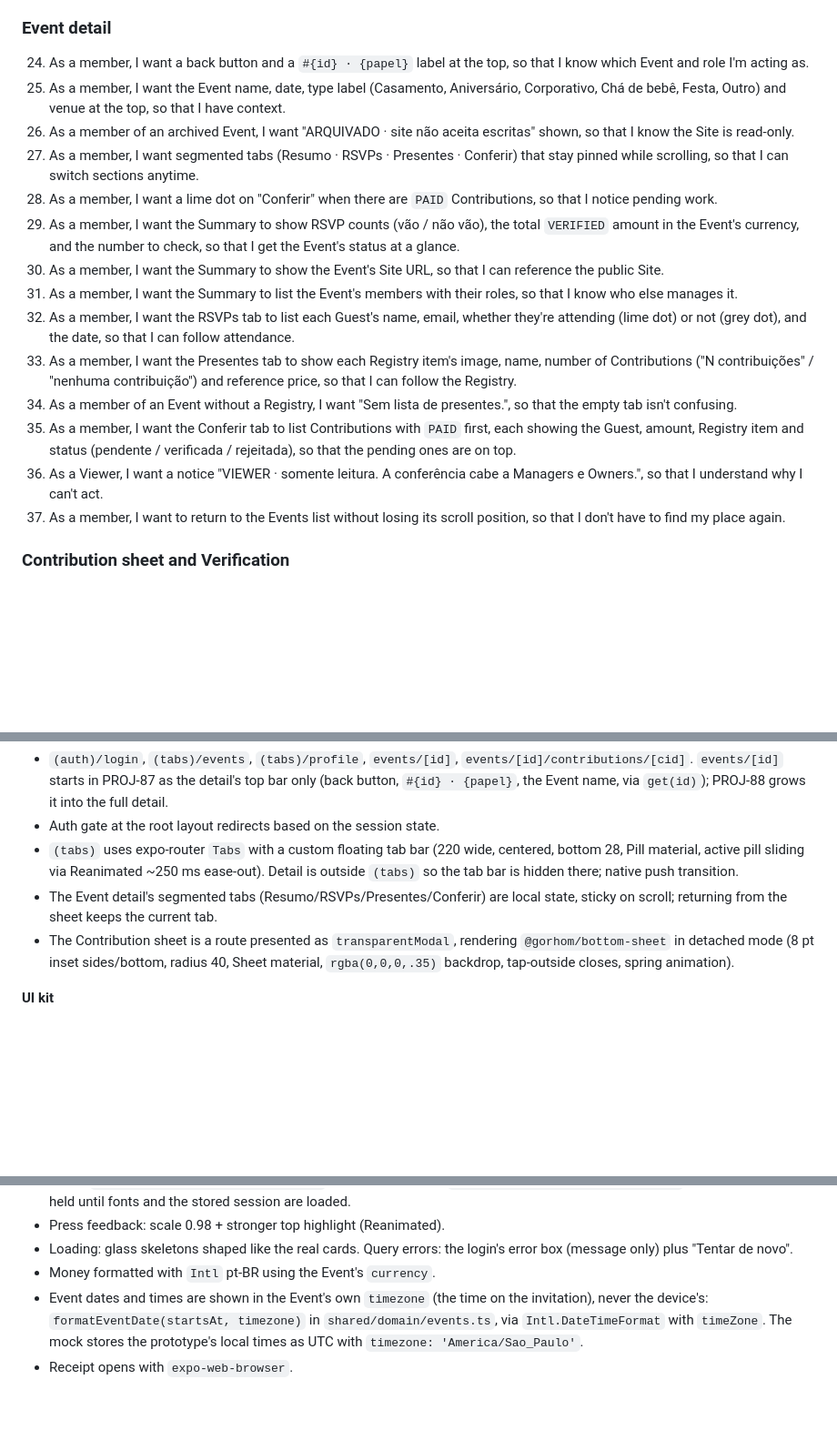
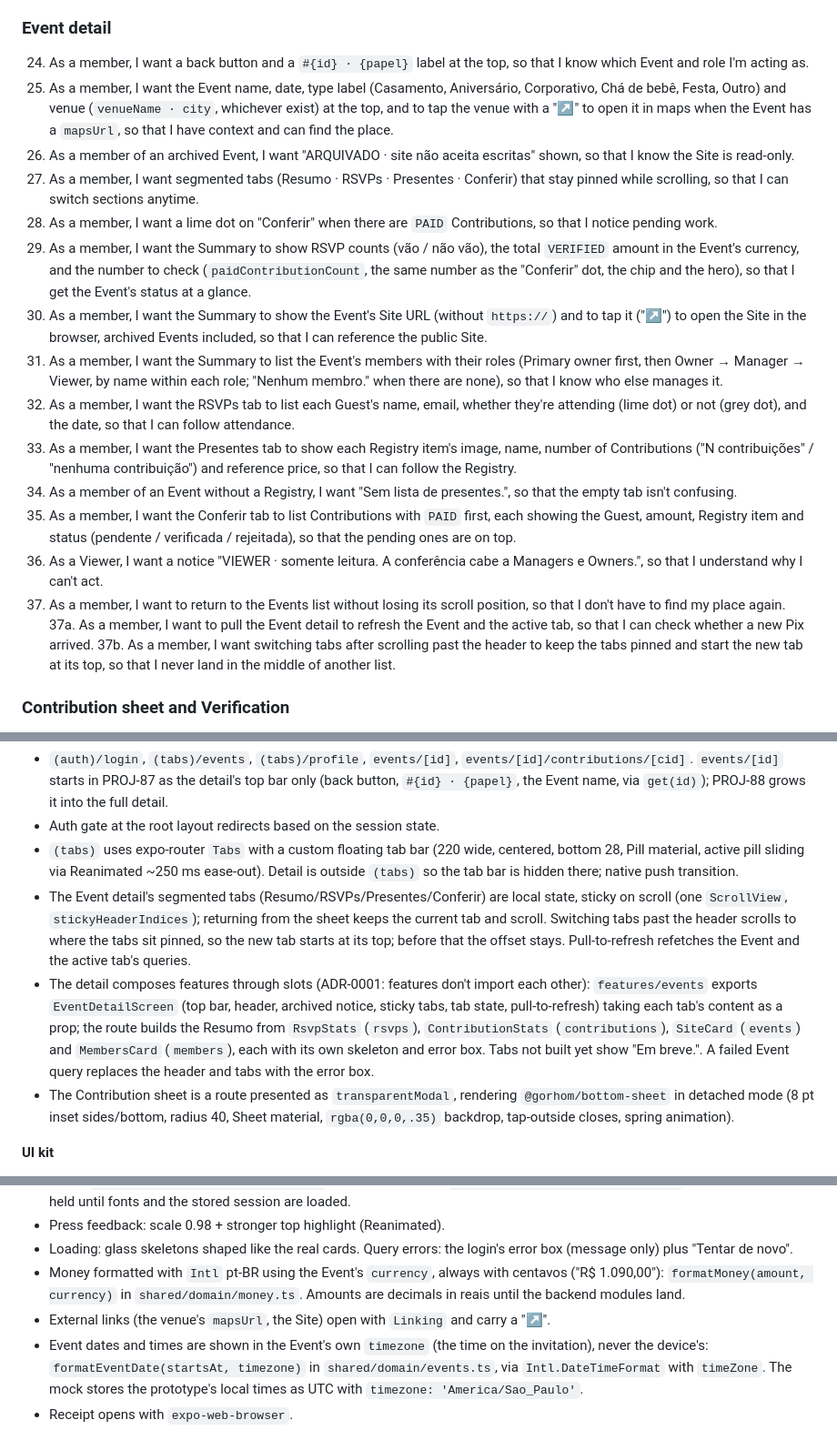
Before and after one commit to penteado40/events-expo, a Markdown page: docs/spec.md, 3 parts joined by grey strips. Shown at 91% size. GitHub-like rendering; blank space fills up the shorter version.

Commit message:
docs: PROJ-88 grilling decisions
Co-Authored-By: Claude Opus 5.5 <noreply@anthropic.com>

```diff
--- a/docs/spec.md
+++ b/docs/spec.md
@@ -48,19 +48,21 @@ Data comes through repository interfaces that mirror the planned API contract. A
 
 ### Event detail
 24. As a member, I want a back button and a `#{id} · {papel}` label at the top, so that I know which Event and role I'm acting as.
-25. As a member, I want the Event name, date, type label (Casamento, Aniversário, Corporativo, Chá de bebê, Festa, Outro) and venue at the top, so that I have context.
+25. As a member, I want the Event name, date, type label (Casamento, Aniversário, Corporativo, Chá de bebê, Festa, Outro) and venue (`venueName · city`, whichever exist) at the top, and to tap the venue with a "↗" to open it in maps when the Event has a `mapsUrl`, so that I have context and can find the place.
 26. As a member of an archived Event, I want "ARQUIVADO · site não aceita escritas" shown, so that I know the Site is read-only.
 27. As a member, I want segmented tabs (Resumo · RSVPs · Presentes · Conferir) that stay pinned while scrolling, so that I can switch sections anytime.
 28. As a member, I want a lime dot on "Conferir" when there are `PAID` Contributions, so that I notice pending work.
-29. As a member, I want the Summary to show RSVP counts (vão / não vão), the total `VERIFIED` amount in the Event's currency, and the number to check, so that I get the Event's status at a glance.
-30. As a member, I want the Summary to show the Event's Site URL, so that I can reference the public Site.
-31. As a member, I want the Summary to list the Event's members with their roles, so that I know who else manages it.
+29. As a member, I want the Summary to show RSVP counts (vão / não vão), the total `VERIFIED` amount in the Event's currency, and the number to check (`paidContributionCount`, the same number as the "Conferir" dot, the chip and the hero), so that I get the Event's status at a glance.
+30. As a member, I want the Summary to show the Event's Site URL (without `https://`) and to tap it ("↗") to open the Site in the browser, archived Events included, so that I can reference the public Site.
+31. As a member, I want the Summary to list the Event's members with their roles (Primary owner first, then Owner → Manager → Viewer, by name within each role; "Nenhum membro." when there are none), so that I know who else manages it.
 32. As a member, I want the RSVPs tab to list each Guest's name, email, whether they're attending (lime dot) or not (grey dot), and the date, so that I can follow attendance.
 33. As a member, I want the Presentes tab to show each Registry item's image, name, number of Contributions ("N contribuições" / "nenhuma contribuição") and reference price, so that I can follow the Registry.
 34. As a member of an Event without a Registry, I want "Sem lista de presentes.", so that the empty tab isn't confusing.
 35. As a member, I want the Conferir tab to list Contributions with `PAID` first, each showing the Guest, amount, Registry item and status (pendente / verificada / rejeitada), so that the pending ones are on top.
 36. As a Viewer, I want a notice "VIEWER · somente leitura. A conferência cabe a Managers e Owners.", so that I understand why I can't act.
 37. As a member, I want to return to the Events list without losing its scroll position, so that I don't have to find my place again.
+37a. As a member, I want to pull the Event detail to refresh the Event and the active tab, so that I can check whether a new Pix arrived.
+37b. As a member, I want switching tabs after scrolling past the header to keep the tabs pinned and start the new tab at its top, so that I never land in the middle of another list.
 
 ### Contribution sheet and Verification
 38. As a member, I want tapping a Contribution to open a floating bottom sheet, so that I can see its details without leaving the Event.
@@ -115,7 +117,8 @@ Data comes through repository interfaces that mirror the planned API contract. A
 - `(auth)/login`, `(tabs)/events`, `(tabs)/profile`, `events/[id]`, `events/[id]/contributions/[cid]`. `events/[id]` starts in PROJ-87 as the detail's top bar only (back button, `#{id} · {papel}`, the Event name, via `get(id)`); PROJ-88 grows it into the full detail.
 - Auth gate at the root layout redirects based on the session state.
 - `(tabs)` uses expo-router `Tabs` with a custom floating tab bar (220 wide, centered, bottom 28, Pill material, active pill sliding via Reanimated ~250 ms ease-out). Detail is outside `(tabs)` so the tab bar is hidden there; native push transition.
-- The Event detail's segmented tabs (Resumo/RSVPs/Presentes/Conferir) are local state, sticky on scroll; returning from the sheet keeps the current tab.
+- The Event detail's segmented tabs (Resumo/RSVPs/Presentes/Conferir) are local state, sticky on scroll (one `ScrollView`, `stickyHeaderIndices`); returning from the sheet keeps the current tab and scroll. Switching tabs past the header scrolls to where the tabs sit pinned, so the new tab starts at its top; before that the offset stays. Pull-to-refresh refetches the Event and the active tab's queries.
+- The detail composes features through slots (ADR-0001: features don't import each other): `features/events` exports `EventDetailScreen` (top bar, header, archived notice, sticky tabs, tab state, pull-to-refresh) taking each tab's content as a prop; the route builds the Resumo from `RsvpStats` (`rsvps`), `ContributionStats` (`contributions`), `SiteCard` (`events`) and `MembersCard` (`members`), each with its own skeleton and error box. Tabs not built yet show "Em breve.". A failed Event query replaces the header and tabs with the error box.
 - The Contribution sheet is a route presented as `transparentModal`, rendering `@gorhom/bottom-sheet` in detached mode (8 pt inset sides/bottom, radius 40, Sheet material, `rgba(0,0,0,.35)` backdrop, tap-outside closes, spring animation).
 
 **UI kit**
@@ -125,7 +128,8 @@ Data comes through repository interfaces that mirror the planned API contract. A
 - Fonts: `@expo-google-fonts/ibm-plex-sans` (400/500/600) and `@expo-google-fonts/ibm-plex-mono` (400/500); splash held until fonts and the stored session are loaded.
 - Press feedback: scale 0.98 + stronger top highlight (Reanimated).
 - Loading: glass skeletons shaped like the real cards. Query errors: the login's error box (message only) plus "Tentar de novo".
-- Money formatted with `Intl` pt-BR using the Event's `currency`.
+- Money formatted with `Intl` pt-BR using the Event's `currency`, always with centavos ("R$ 1.090,00"): `formatMoney(amount, currency)` in `shared/domain/money.ts`. Amounts are decimals in reais until the backend modules land.
+- External links (the venue's `mapsUrl`, the Site) open with `Linking` and carry a "↗".
 - Event dates and times are shown in the Event's own `timezone` (the time on the invitation), never the device's: `formatEventDate(startsAt, timezone)` in `shared/domain/events.ts`, via `Intl.DateTimeFormat` with `timeZone`. The mock stores the prototype's local times as UTC with `timezone: 'America/Sao_Paulo'`.
 - Receipt opens with `expo-web-browser`.
 
```
Also changed, not shown: other parts of docs/spec.md (+2 -2 lines).
